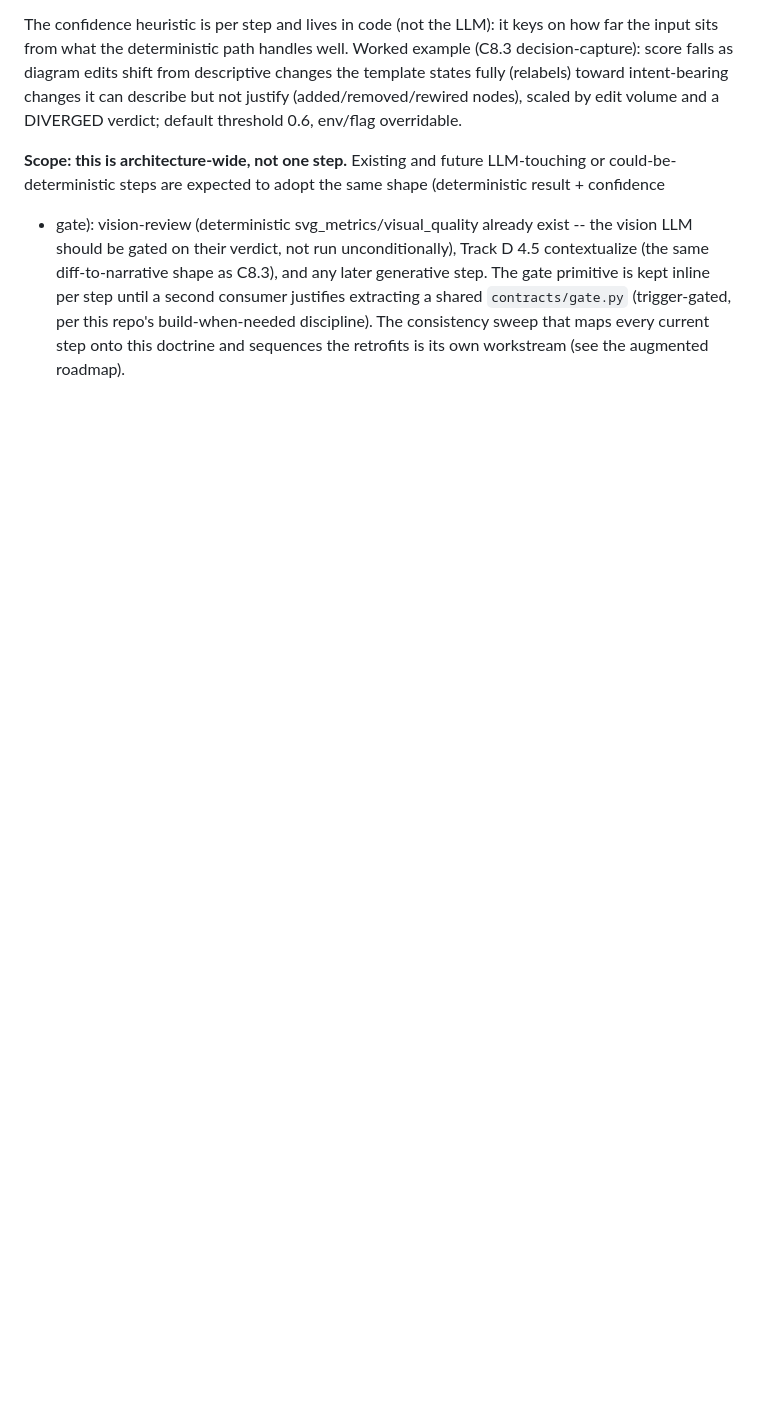
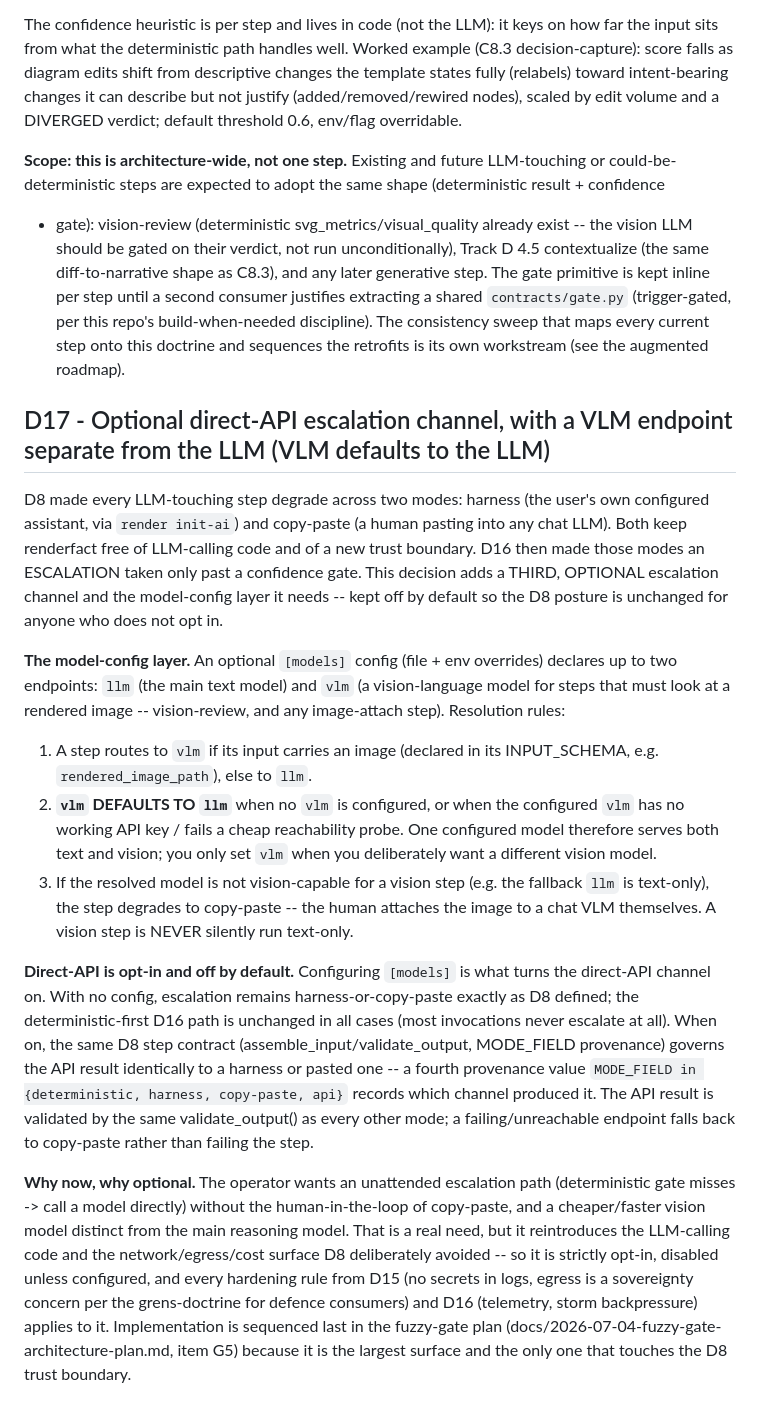
Before and after one commit to Wombat164/renderfact, a Markdown page: docs/DECISIONS.md, the part around the change. Drawn GitHub-style; blank space fills up the shorter version.

```diff
--- a/docs/DECISIONS.md
+++ b/docs/DECISIONS.md
@@ -309,3 +309,43 @@ diff-to-narrative shape as C8.3), and any later generative step. The gate primit
 per step until a second consumer justifies extracting a shared `contracts/gate.py` (trigger-gated,
 per this repo's build-when-needed discipline). The consistency sweep that maps every current step
 onto this doctrine and sequences the retrofits is its own workstream (see the augmented roadmap).
+
+## D17 - Optional direct-API escalation channel, with a VLM endpoint separate from the LLM (VLM defaults to the LLM)
+
+D8 made every LLM-touching step degrade across two modes: harness (the user's own configured
+assistant, via `render init-ai`) and copy-paste (a human pasting into any chat LLM). Both keep
+renderfact free of LLM-calling code and of a new trust boundary. D16 then made those modes an
+ESCALATION taken only past a confidence gate. This decision adds a THIRD, OPTIONAL escalation
+channel and the model-config layer it needs -- kept off by default so the D8 posture is unchanged
+for anyone who does not opt in.
+
+**The model-config layer.** An optional `[models]` config (file + env overrides) declares up to two
+endpoints: `llm` (the main text model) and `vlm` (a vision-language model for steps that must look at
+a rendered image -- vision-review, and any image-attach step). Resolution rules:
+1. A step routes to `vlm` if its input carries an image (declared in its INPUT_SCHEMA, e.g.
+   `rendered_image_path`), else to `llm`.
+2. **`vlm` DEFAULTS TO `llm`** when no `vlm` is configured, or when the configured `vlm` has no
+   working API key / fails a cheap reachability probe. One configured model therefore serves both
+   text and vision; you only set `vlm` when you deliberately want a different vision model.
+3. If the resolved model is not vision-capable for a vision step (e.g. the fallback `llm` is
+   text-only), the step degrades to copy-paste -- the human attaches the image to a chat VLM
+   themselves. A vision step is NEVER silently run text-only.
+
+**Direct-API is opt-in and off by default.** Configuring `[models]` is what turns the direct-API
+channel on. With no config, escalation remains harness-or-copy-paste exactly as D8 defined; the
+deterministic-first D16 path is unchanged in all cases (most invocations never escalate at all).
+When on, the same D8 step contract (assemble_input/validate_output, MODE_FIELD provenance) governs
+the API result identically to a harness or pasted one -- a fourth provenance value `MODE_FIELD in
+{deterministic, harness, copy-paste, api}` records which channel produced it. The API result is
+validated by the same validate_output() as every other mode; a failing/unreachable endpoint falls
+back to copy-paste rather than failing the step.
+
+**Why now, why optional.** The operator wants an unattended escalation path (deterministic gate
+misses -> call a model directly) without the human-in-the-loop of copy-paste, and a cheaper/faster
+vision model distinct from the main reasoning model. That is a real need, but it reintroduces the
+LLM-calling code and the network/egress/cost surface D8 deliberately avoided -- so it is strictly
+opt-in, disabled unless configured, and every hardening rule from D15 (no secrets in logs, egress is
+a sovereignty concern per the grens-doctrine for defence consumers) and D16 (telemetry, storm
+backpressure) applies to it. Implementation is sequenced last in the fuzzy-gate plan
+(docs/2026-07-04-fuzzy-gate-architecture-plan.md, item G5) because it is the largest surface and the
+only one that touches the D8 trust boundary.
```
Also changed, not shown: docs/2026-07-04-fuzzy-gate-architecture-plan.md (added, +149 -0 lines), docs/ROADMAP.md (+29 -0 lines).
